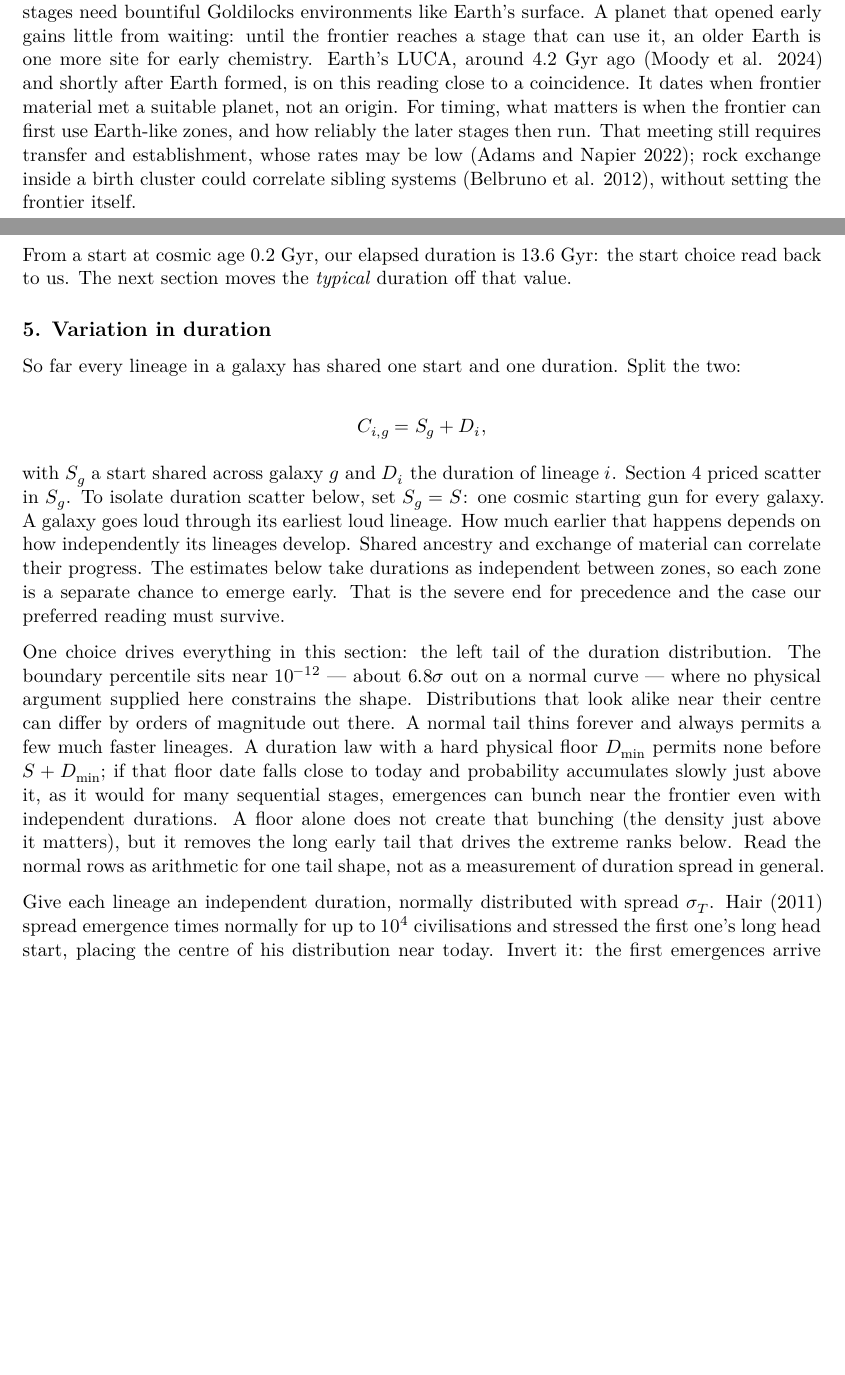
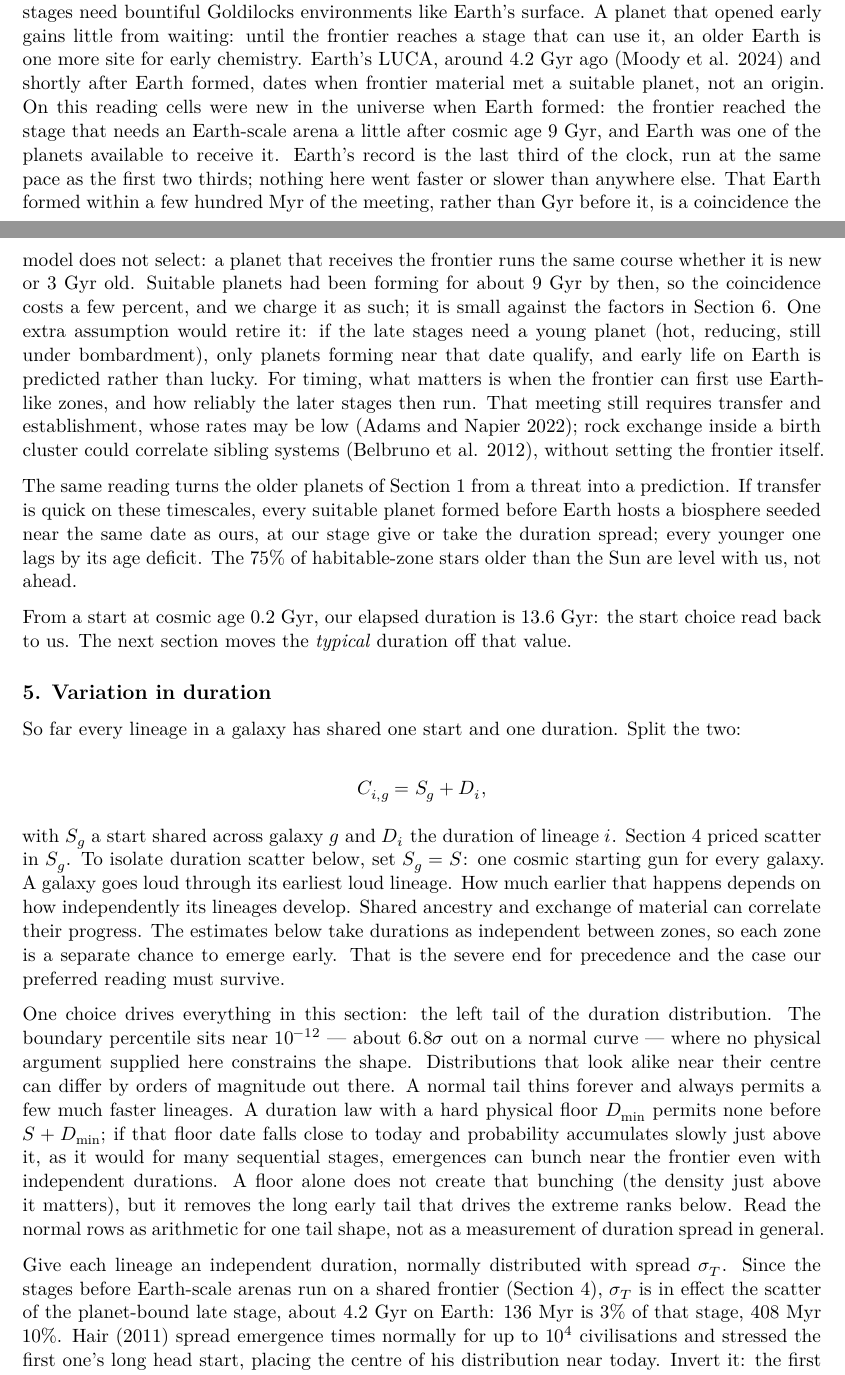
Before and after one commit to FergusFettes/lineage-cap, a Quarto document (head-start-cap.qmd): two parts of pages 7 and 8 of 16 before the commit and two parts of pages 7 and 8 of 17 after it, joined at a grey line, cut so that both start at the same text, the shorter picture padded with empty space. The pictures show the output file head-start-cap.pdf that the author committed with the source.

Commit message:
Note: state the Earth reading outright and price the formation coincidence
- Sec 4: cells new when Earth formed; Earth's record is the last third
  of one clock at one pace; Earth forming near the frontier date is an
  unselected coincidence of a few percent, retired if the late stages
  need young planets; older planets are level with us, not ahead.
- Sec 5: sigma_T read as scatter of the ~4.2 Gyr planet-bound stage.
- Sec 7 tests: age structure of developed biospheres under each clock.

Co-Authored-By: Claude Opus 5.5 <noreply@anthropic.com>

```diff
--- a/head-start-cap.qmd
+++ b/head-start-cap.qmd
@@ -105,7 +105,9 @@
 
 What could fire starting guns across many galaxies within a few hundred Myr? It must reach everywhere and switch on conditions for accumulation. An earlier universal switch exists on paper: for roughly 7 Myr, when the universe was 10–17 Myr old, the cosmic microwave background alone kept surfaces between freezing and boiling [@Loeb2014]. That Goldilocks interval was probably wasted. Temperature was right before the ingredients were: in the standard picture almost no star-forming haloes, heavy elements or rocky planets yet existed to use the warmth. The first stars and their carbon are the first gun with material to work on [@Bromm2013; @StacyBromm2014]. The sky calculation cannot select it: sliding the start date and adjusting $T$ leaves all emergence dates unchanged. Halo assembly and mixing will widen whatever window the first stars set, so the 100–200 Myr rows are a case to test against enrichment histories.
 
-Picture the two clocks running together. Early stages (chemistry, protocells) ask little of their surroundings: liquid water and an energy gradient, available on icy moons and small bodies as well as planets, and far more numerous than Earth-like zones. Progress there is set by the frontier, the best stage reached anywhere within reach, not by the age of any one body. Later stages need bountiful Goldilocks environments like Earth's surface. A planet that opened early gains little from waiting: until the frontier reaches a stage that can use it, an older Earth is one more site for early chemistry. Earth's LUCA, around 4.2 Gyr ago [@Moody2024] and shortly after Earth formed, is on this reading close to a coincidence. It dates when frontier material met a suitable planet, not an origin. For timing, what matters is when the frontier can first use Earth-like zones, and how reliably the later stages then run. That meeting still requires transfer and establishment, whose rates may be low [@AdamsNapier2022]; rock exchange inside a birth cluster could correlate sibling systems [@Belbruno2012], without setting the frontier itself.
+Picture the two clocks running together. Early stages (chemistry, protocells) ask little of their surroundings: liquid water and an energy gradient, available on icy moons and small bodies as well as planets, and far more numerous than Earth-like zones. Progress there is set by the frontier, the best stage reached anywhere within reach, not by the age of any one body. Later stages need bountiful Goldilocks environments like Earth's surface. A planet that opened early gains little from waiting: until the frontier reaches a stage that can use it, an older Earth is one more site for early chemistry. Earth's LUCA, around 4.2 Gyr ago [@Moody2024] and shortly after Earth formed, dates when frontier material met a suitable planet, not an origin. On this reading cells were new in the universe when Earth formed: the frontier reached the stage that needs an Earth-scale arena a little after cosmic age 9 Gyr, and Earth was one of the planets available to receive it. Earth's record is the last third of the clock, run at the same pace as the first two thirds; nothing here went faster or slower than anywhere else. That Earth formed within a few hundred Myr of the meeting, rather than Gyr before it, is a coincidence the model does not select: a planet that receives the frontier runs the same course whether it is new or 3 Gyr old. Suitable planets had been forming for about 9 Gyr by then, so the coincidence costs a few percent, and we charge it as such; it is small against the factors in Section 6. One extra assumption would retire it: if the late stages need a young planet (hot, reducing, still under bombardment), only planets forming near that date qualify, and early life on Earth is predicted rather than lucky. For timing, what matters is when the frontier can first use Earth-like zones, and how reliably the later stages then run. That meeting still requires transfer and establishment, whose rates may be low [@AdamsNapier2022]; rock exchange inside a birth cluster could correlate sibling systems [@Belbruno2012], without setting the frontier itself.
+
+The same reading turns the older planets of Section 1 from a threat into a prediction. If transfer is quick on these timescales, every suitable planet formed before Earth hosts a biosphere seeded near the same date as ours, at our stage give or take the duration spread; every younger one lags by its age deficit. The 75% of habitable-zone stars older than the Sun are level with us, not ahead.
 
 From a start at cosmic age 0.2 Gyr, our elapsed duration is 13.6 Gyr: the start choice read back to us. The next section moves the *typical* duration off that value.
 
@@ -121,7 +123,7 @@
 
 One choice drives everything in this section: the left tail of the duration distribution. The boundary percentile sits near $10^{-12}$ — about $6.8\sigma$ out on a normal curve — where no physical argument supplied here constrains the shape. Distributions that look alike near their centre can differ by orders of magnitude out there. A normal tail thins forever and always permits a few much faster lineages. A duration law with a hard physical floor $D_{\min}$ permits none before $S+D_{\min}$; if that floor date falls close to today and probability accumulates slowly just above it, as it would for many sequential stages, emergences can bunch near the frontier even with independent durations. A floor alone does not create that bunching (the density just above it matters), but it removes the long early tail that drives the extreme ranks below. Read the normal rows as arithmetic for one tail shape, not as a measurement of duration spread in general.
 
-Give each lineage an independent duration, normally distributed with spread $\sigma_T$. @Hair2011 spread emergence times normally for up to $10^4$ civilisations and stressed the first one's long head start, placing the centre of his distribution near today. Invert it: the first emergences arrive around now, so where does the centre sit? Hair's placement is excluded at home before the sky is consulted: with the mean at today, half our galaxy's zones have emerged, and home is loud unless $\Lambda\lesssim1$, a filter again. Counting other galaxies alone, it would still need $\sigma_T\lesssim2$ Myr, since the fastest of $10^{10}$ draws lands about $6.4\sigma_T$ ahead of the mean against the 14 Myr plateau as a rough allowance: durations equal to one part in $10^4$. Local chemistry, waits for planetary conditions and sterilising accidents [@Gowanlock2011] will not hold that line over 13.6 Gyr.
+Give each lineage an independent duration, normally distributed with spread $\sigma_T$. Since the stages before Earth-scale arenas run on a shared frontier (Section 4), $\sigma_T$ is in effect the scatter of the planet-bound late stage, about 4.2 Gyr on Earth: 136 Myr is 3% of that stage, 408 Myr 10%. @Hair2011 spread emergence times normally for up to $10^4$ civilisations and stressed the first one's long head start, placing the centre of his distribution near today. Invert it: the first emergences arrive around now, so where does the centre sit? Hair's placement is excluded at home before the sky is consulted: with the mean at today, half our galaxy's zones have emerged, and home is loud unless $\Lambda\lesssim1$, a filter again. Counting other galaxies alone, it would still need $\sigma_T\lesssim2$ Myr, since the fastest of $10^{10}$ draws lands about $6.4\sigma_T$ ahead of the mean against the 14 Myr plateau as a rough allowance: durations equal to one part in $10^4$. Local chemistry, waits for planetary conditions and sterilising accidents [@Gowanlock2011] will not hold that line over 13.6 Gyr.
 
 Take a spread of hundreds of Myr and solve for the earliest mean the sky allows, building each galaxy's loud probability from its $10^{10}$ draws. That is a boundary, not a fit: placing the mean later only makes an empty sky likelier, so the sky alone gives inequalities. The rows below give the most we can have emerged by today, and the earliest the typical zone can emerge. Then check home. The setup so far counted other galaxies; inside the Milky Way the expected loud lineages ahead of us are $\Lambda F(t_0)$, where $F$ is our emergence percentile, and our chance of being first loud at home is $e^{-\Lambda F(t_0)}$. (Fronts cross the galaxy in under a million years, so travel time barely moves these rows.) At $q=1$:
 
```
Also changed, not shown: head-start-cap.pdf, head-start-cap.qmd (2 more changed lines).
